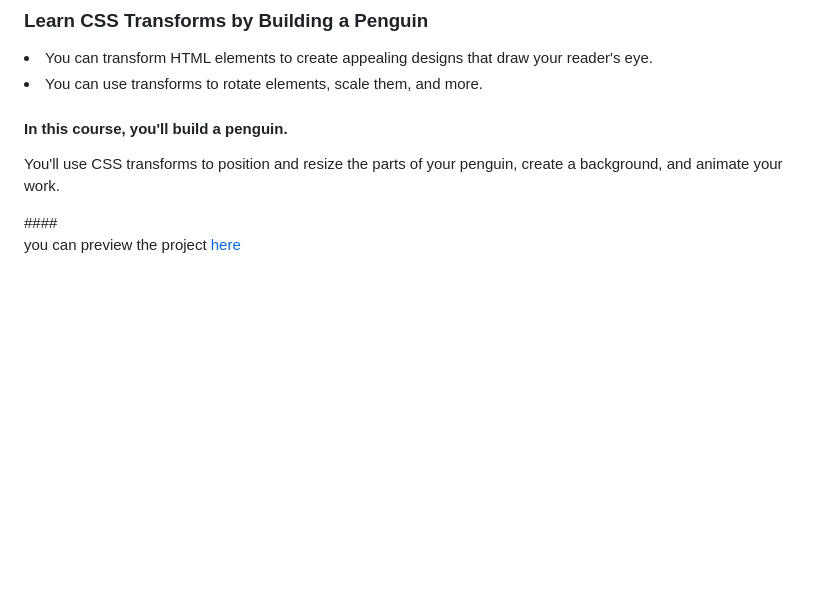
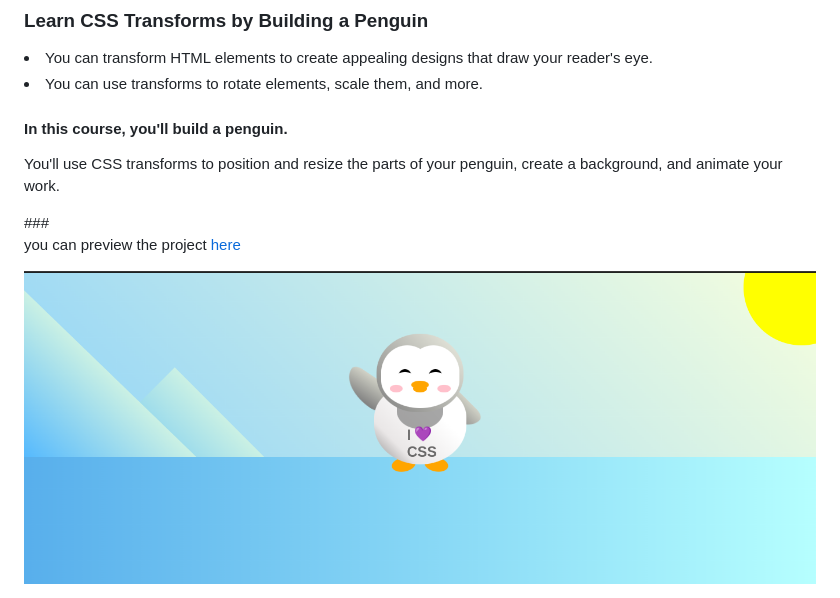
Before and after one commit to amediazz/penguin-anime, a Markdown page: README.md, the part around the change. Rendered like a GitHub page; pictures changed too: penguin-anime-app.png (added); blank space fills up the shorter version.

Commit message:
saidamzal

```diff
--- a/README.md
+++ b/README.md
@@ -7,5 +7,6 @@
 
 <p>You'll use CSS transforms to position and resize the parts of your penguin,
 create a background, and animate your work.</p>
-####
+###
 <p> you can preview the project <a href="https://penguin-anime-app.onrender.com">here</a></p>
+<img alt="penguin-anime" src="./penguin-anime-app.png"/>
```
